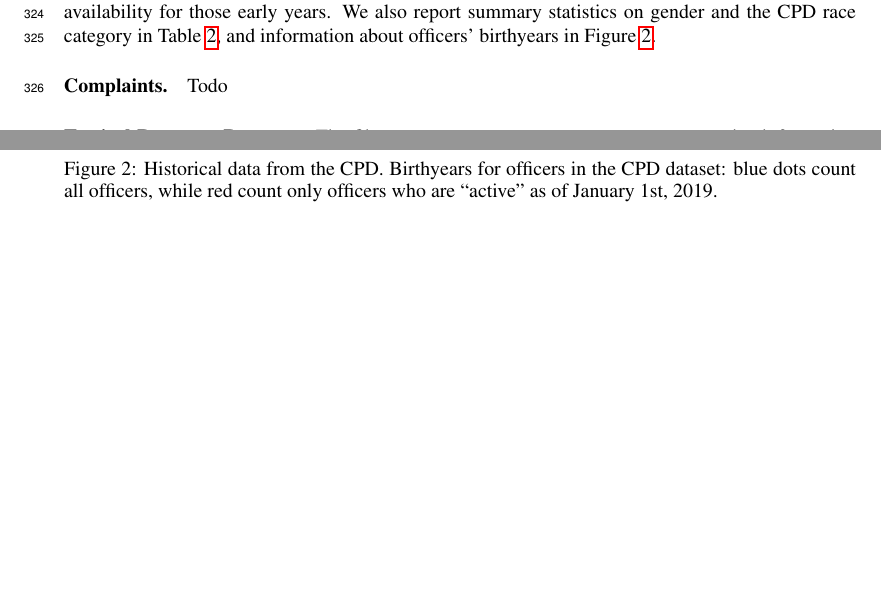
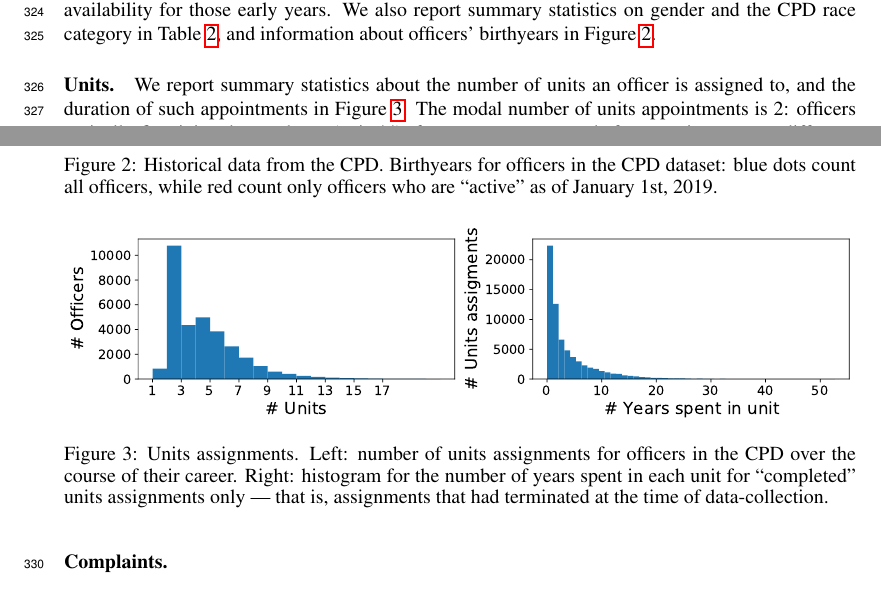
Before and after one commit to chicago-police-violence/data, a LaTeX paper (doc/main.tex, which reads doc/sections/analysis.tex): two parts of pages 8 and 9 of 18, joined at a grey line, cut so that both start at the same text, the shorter picture padded with empty space. Compiled offline with pdfLaTeX.

Commit message:
Units writeup example

```diff
--- a/doc/sections/analysis.tex
+++ b/doc/sections/analysis.tex
@@ -44,5 +44,11 @@ Note that ``race'' and ``gender'' are per the CPD's coarse categorizations.} \la
 
 We use the file \texttt{roster.csv} to obtain basic statistics about officers in the CPD dataset. The data contains informations about officers whose appointment dates back to 1936, all the way to 2018 (see \Cref{fig:history}). An important remark to be made is that the data becomes sparser, and less reliable in earlier years. For example, we report in the right subplot of \Cref{fig:history} the number of active officers (vertical axis) as a function of time (horizontal axis): we notice that this number increases sharply between 1940 and 1980. This should be interpreted as a consequence of the lack of data availability for those early years. We also report summary statistics on gender and the CPD race category in \Cref{tab:stats}, and information about officers' birthyears in \Cref{fig:history_by}.
 
+\paragraph{Units.}
+\begin{figure}[h]
+	\includegraphics[width=\textwidth]{figs/units_officers}
+	\caption{Units assignments. Left: number of units assignments for officers in the CPD over the course of their career. Right: histogram for the number of years spent in each unit for ``completed'' units assignments only --- that is, assignments that had terminated at the time of data-collection.} \label{fig:units}
+\end{figure}
+We report summary statistics about the number of units an officer is assigned to, and the duration of such appointments in \Cref{fig:units}. The modal number of units appointments is 2: officers typically first joins the acadamy (unit 44), for one or two years, before moving on to a different, often terminal, unit.
+
 \paragraph{Complaints.}
-Todo
@@ -49,3 +58,4 @@ Todo
+\end{figure}
 
 \paragraph{Tactical Response Reports.}
 The file \texttt{tactical\_response\_reports.csv} contains information about
```
Also changed, not shown: doc/figs/complaints_times.pdf, doc/sections/analysis.tex (9 more changed lines), 2 other files.
